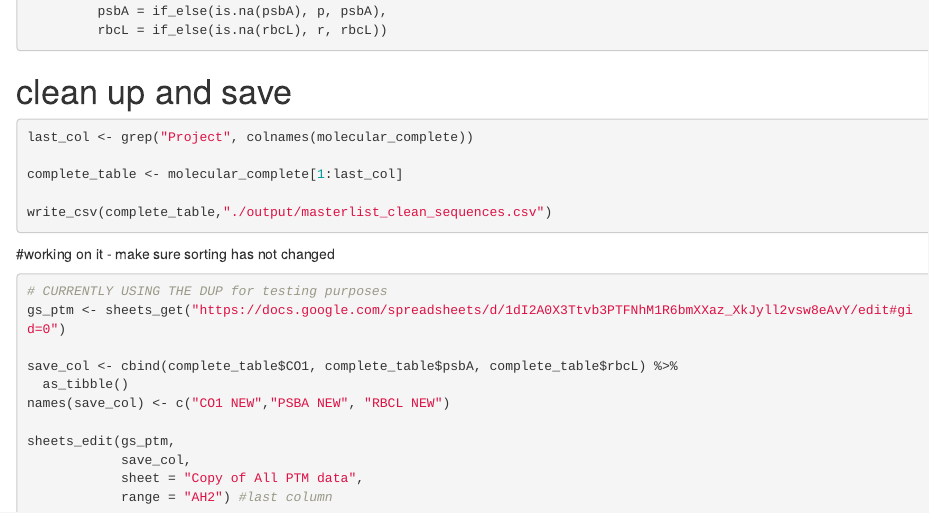
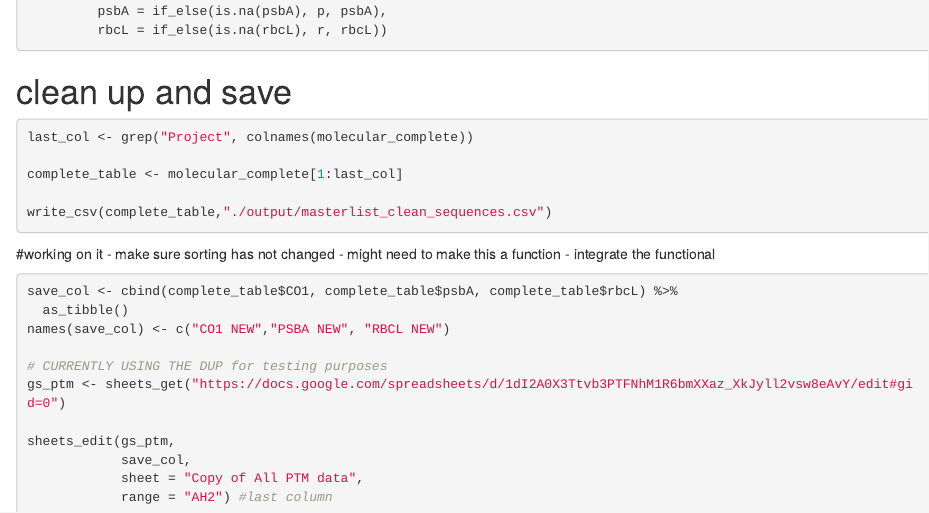
Before and after one commit to martonelab/PTMMasterlistCleaning, an R Markdown document (03_integrate_sequences.Rmd): the page in a window 1100 px wide, from 1790 px down. Rendered offline with R 4.5, knitr and Pandoc, with nearby package versions; the code chunks are not run, so their results and figures are left out.

Commit message:
updated 03_integrate

````diff
--- a/03_integrate_sequences.Rmd
+++ b/03_integrate_sequences.Rmd
@@ -116,13 +116,15 @@ write_csv(complete_table,"./output/masterlist_clean_sequences.csv")
 
 #working on it
 - make sure sorting has not changed
+- might need to make this a function
+- integrate the functional
 ```{r save data - sheets}
-# CURRENTLY USING THE DUP for testing purposes
-gs_ptm <- sheets_get("https://docs.google.com/spreadsheets/d/1dI2A0X3Ttvb3PTFNhM1R6bmXXaz_XkJyll2vsw8eAvY/edit#gid=0")
-
 save_col <- cbind(complete_table$CO1, complete_table$psbA, complete_table$rbcL) %>%
   as_tibble()
 names(save_col) <- c("CO1 NEW","PSBA NEW", "RBCL NEW")
+
+# CURRENTLY USING THE DUP for testing purposes
+gs_ptm <- sheets_get("https://docs.google.com/spreadsheets/d/1dI2A0X3Ttvb3PTFNhM1R6bmXXaz_XkJyll2vsw8eAvY/edit#gid=0")
 
 sheets_edit(gs_ptm,
             save_col,
````
Also changed, not shown: README.md.
